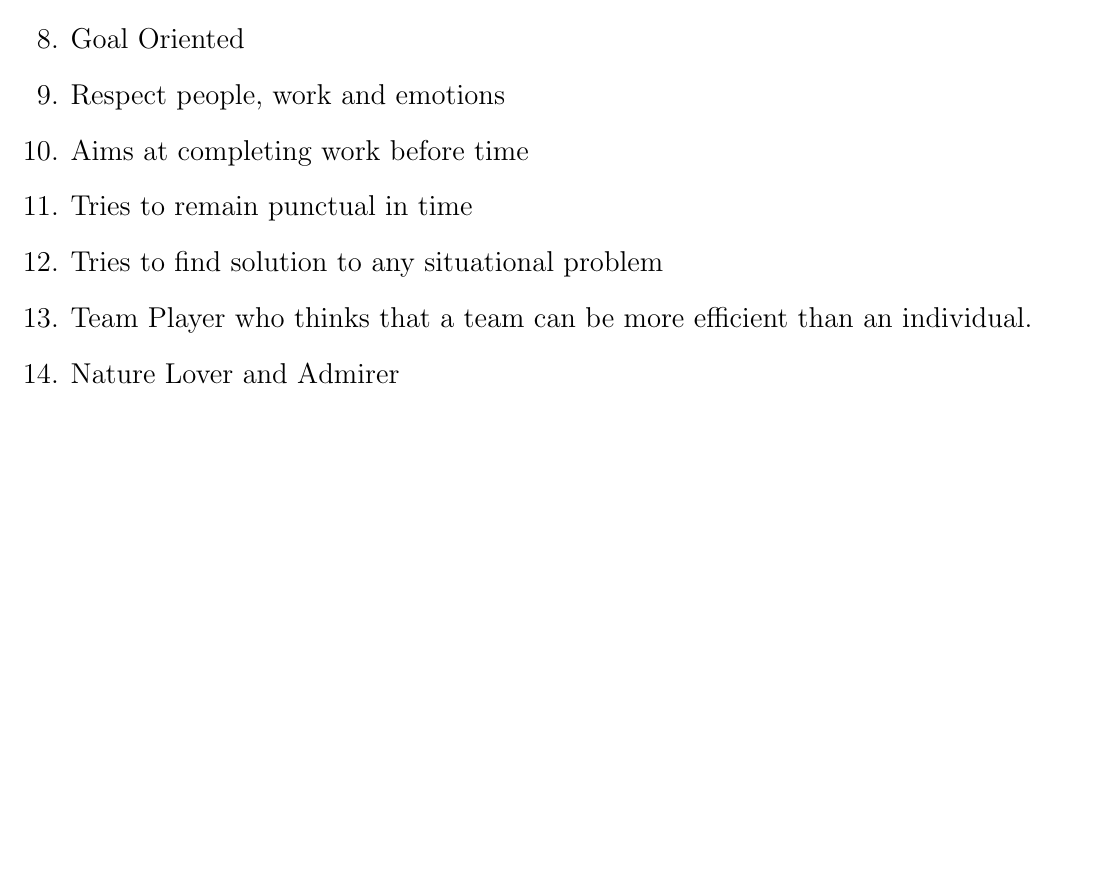
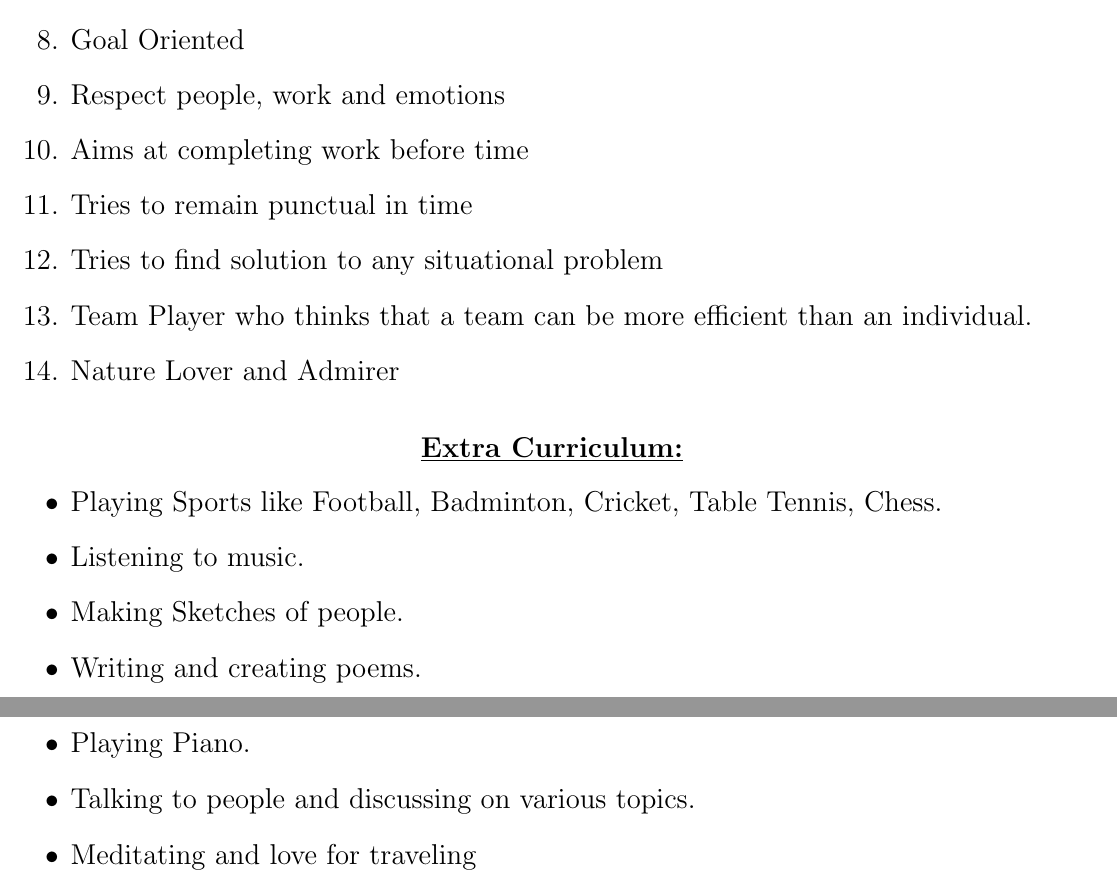
Before and after one commit to KartikVash-KV/Kartik_RESUME, a LaTeX CV (resume_kartik.tex): part of page 3 of 3 before the commit and two parts of pages 3 and 4 of 4 after it, the two joined at a grey line, cut so that both start at the same text, the shorter picture padded with empty space. Compiled offline with pdfLaTeX.

Commit message:
Extra Curriculum

```diff
--- a/resume_kartik.tex
+++ b/resume_kartik.tex
@@ -108,4 +108,16 @@
 	 \item Team Player who thinks that a team can be more efficient than an individual.
 	 \item Nature Lover and Admirer
 \end{enumerate}
+
+\vspace{15pt}
+\textbf{\large{\underline{Extra Curriculum:}}}
+\begin{itemize}
+	\large{\item Playing Sports like Football, Badminton, Cricket, Table Tennis, Chess. }
+	\item Listening to music.
+	\item Making Sketches of people.
+	\item Writing and creating poems.
+	\item Playing Piano.
+	\item Talking to people and discussing on various topics.
+	\item Meditating and love for traveling
+\end{itemize}
 \end{document}
```
Also changed, not shown: resume_kartik.pdf, 2 other files.
